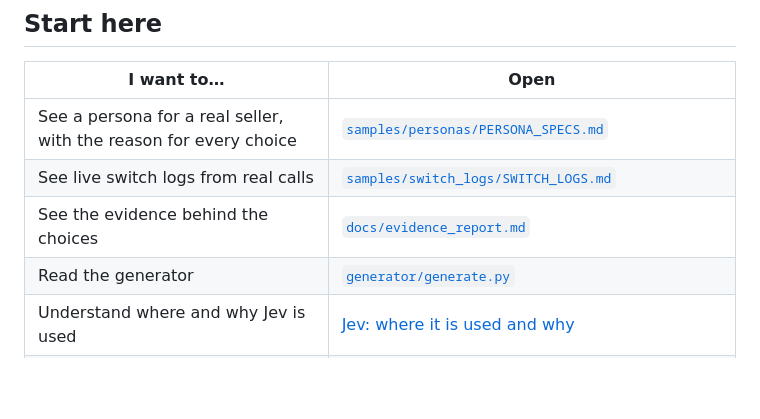
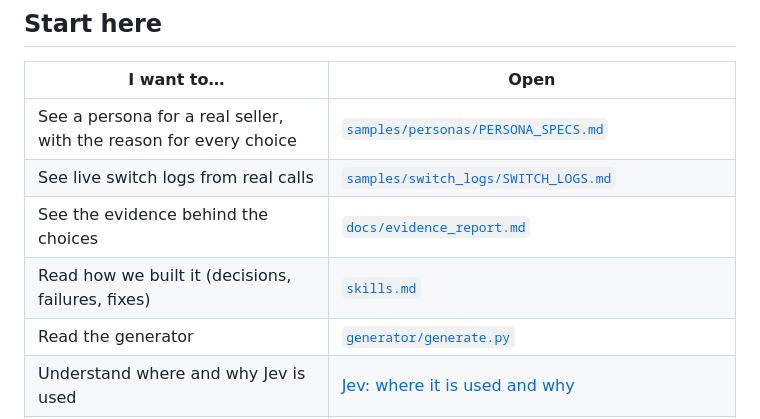
Before and after one commit to fx818/disha-voice-agent, a Markdown page: README.md, the part around the change. Drawn GitHub-style; blank space fills up the shorter version.

Commit message:
Add skills.md: the build journey for judges
Co-Authored-By: Claude Opus 5.5 (1M context) <noreply@anthropic.com>

```diff
--- a/README.md
+++ b/README.md
@@ -18,6 +18,7 @@ PS07 data pack.
 | See a persona for a real seller, with the reason for every choice | [`samples/personas/PERSONA_SPECS.md`](samples/personas/PERSONA_SPECS.md) |
 | See live switch logs from real calls | [`samples/switch_logs/SWITCH_LOGS.md`](samples/switch_logs/SWITCH_LOGS.md) |
 | See the evidence behind the choices | [`docs/evidence_report.md`](docs/evidence_report.md) |
+| Read how we built it (decisions, failures, fixes) | [`skills.md`](skills.md) |
 | Read the generator | [`generator/generate.py`](generator/generate.py) |
 | Understand where and why Jev is used | [Jev: where it is used and why](#jev-where-it-is-used-and-why) |
 | Read what runs on Samvaad | [`samvaad/code_tool/disha_tools_src.py`](samvaad/code_tool/disha_tools_src.py), [`samvaad/disha_prompt.md`](samvaad/disha_prompt.md) |
```
Also changed, not shown: skills.md (added, +98 -0 lines).
